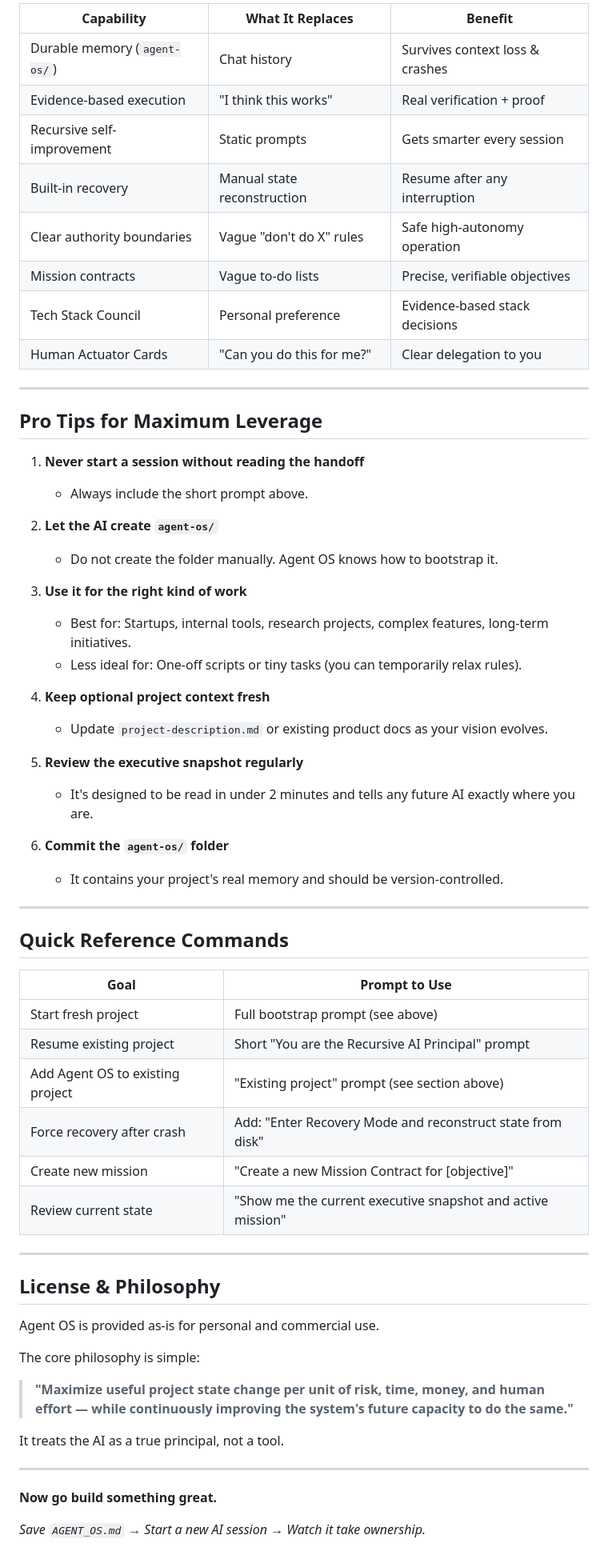
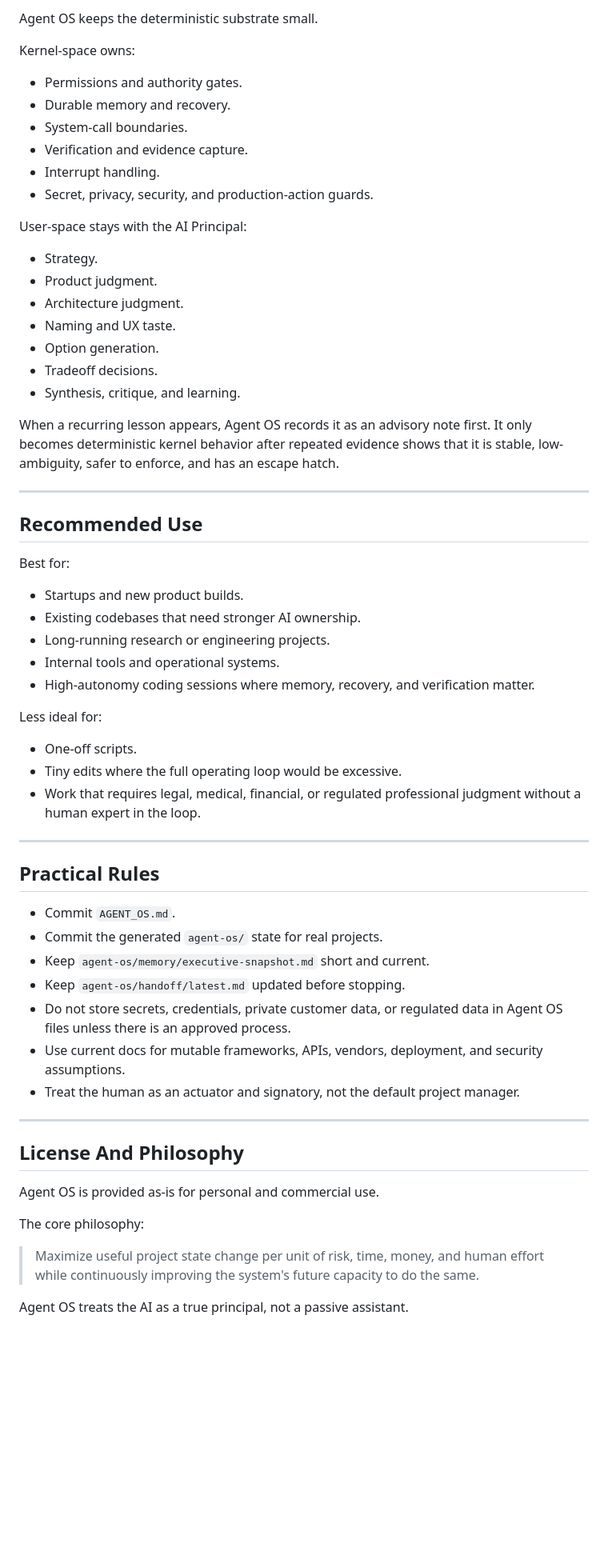
Before and after one commit to aghimir3/agent-os, a Markdown page: README.md, the part around one of its changes. Shown at 80% size. Drawn GitHub-style; blank space fills up the shorter version.

```diff
--- a/README.md
+++ b/README.md
@@ -126,65 +134,65 @@ Then operate fully according to the Prime Directive, Authority Envelope, and all
 
-| Capability                    | What It Replaces                  | Benefit |
-|------------------------------|-----------------------------------|-------|
-| Durable memory (`agent-os/`) | Chat history                      | Survives context loss & crashes |
-| Evidence-based execution      | "I think this works"              | Real verification + proof |
-| Recursive self-improvement    | Static prompts                    | Gets smarter every session |
-| Built-in recovery             | Manual state reconstruction       | Resume after any interruption |
-| Clear authority boundaries    | Vague "don't do X" rules          | Safe high-autonomy operation |
-| Mission contracts             | Vague to-do lists                 | Precise, verifiable objectives |
-| Tech Stack Council            | Personal preference               | Evidence-based stack decisions |
-| Human Actuator Cards          | "Can you do this for me?"         | Clear delegation to you |
+Agent OS keeps the deterministic substrate small.
+
+Kernel-space owns:
+
+- Permissions and authority gates.
+- Durable memory and recovery.
+- System-call boundaries.
+- Verification and evidence capture.
+- Interrupt handling.
+- Secret, privacy, security, and production-action guards.
+
+User-space stays with the AI Principal:
+
+- Strategy.
+- Product judgment.
+- Architecture judgment.
+- Naming and UX taste.
+- Option generation.
+- Tradeoff decisions.
+- Synthesis, critique, and learning.
+
+When a recurring lesson appears, Agent OS records it as an advisory note first. It only becomes deterministic kernel behavior after repeated evidence shows that it is stable, low-ambiguity, safer to enforce, and has an escape hatch.
 
 ---
 
-## Pro Tips for Maximum Leverage
+## Recommended Use
 
-1. **Never start a session without reading the handoff**
-   - Always include the short prompt above.
+Best for:
 
-2. **Let the AI create `agent-os/`**
-   - Do not create the folder manually. Agent OS knows how to bootstrap it.
+- Startups and new product builds.
+- Existing codebases that need stronger AI ownership.
+- Long-running research or engineering projects.
+- Internal tools and operational systems.
+- High-autonomy coding sessions where memory, recovery, and verification matter.
 
-3. **Use it for the right kind of work**
-   - Best for: Startups, internal tools, research projects, complex features, long-term initiatives.
-   - Less ideal for: One-off scripts or tiny tasks (you can temporarily relax rules).
+Less ideal for:
 
-4. **Keep optional project context fresh**
-   - Update `project-description.md` or existing product docs as your vision evolves.
-
-5. **Review the executive snapshot regularly**
-   - It's designed to be read in under 2 minutes and tells any future AI exactly where you are.
-
-6. **Commit the `agent-os/` folder**
-   - It contains your project's real memory and should be version-controlled.
+- One-off scripts.
+- Tiny edits where the full operating loop would be excessive.
+- Work that requires legal, medical, financial, or regulated professional judgment without a human expert in the loop.
 
 ---
 
-## Quick Reference Commands
+## Practical Rules
 
-| Goal                              | Prompt to Use |
-|-----------------------------------|-------------|
-| Start fresh project               | Full bootstrap prompt (see above) |
-| Resume existing project           | Short "You are the Recursive AI Principal" prompt |
-| Add Agent OS to existing project  | "Existing project" prompt (see section above) |
-| Force recovery after crash        | Add: "Enter Recovery Mode and reconstruct state from disk" |
-| Create new mission                | "Create a new Mission Contract for [objective]" |
-| Review current state              | "Show me the current executive snapshot and active mission" |
+- Commit `AGENT_OS.md`.
+- Commit the generated `agent-os/` state for real projects.
+- Keep `agent-os/memory/executive-snapshot.md` short and current.
+- Keep `agent-os/handoff/latest.md` updated before stopping.
+- Do not store secrets, credentials, private customer data, or regulated data in Agent OS files unless there is an approved process.
+- Use current docs for mutable frameworks, APIs, vendors, deployment, and security assumptions.
+- Treat the human as an actuator and signatory, not the default project manager.
 
 ---
 
-## License & Philosophy
+## License And Philosophy
 
 Agent OS is provided as-is for personal and commercial use.
 
-The core philosophy is simple:
+The core philosophy:
 
-> **"Maximize useful project state change per unit of risk, time, money, and human effort — while continuously improving the system's future capacity to do the same."**
+> Maximize useful project state change per unit of risk, time, money, and human effort while continuously improving the system's future capacity to do the same.
 
-It treats the AI as a true principal, not a tool.
-
----
-
-**Now go build something great.**
-
-*Save `AGENT_OS.md` → Start a new AI session → Watch it take ownership.*
+Agent OS treats the AI as a true principal, not a passive assistant.
```
Also changed, not shown: other parts of README.md (+96 -88 lines).
